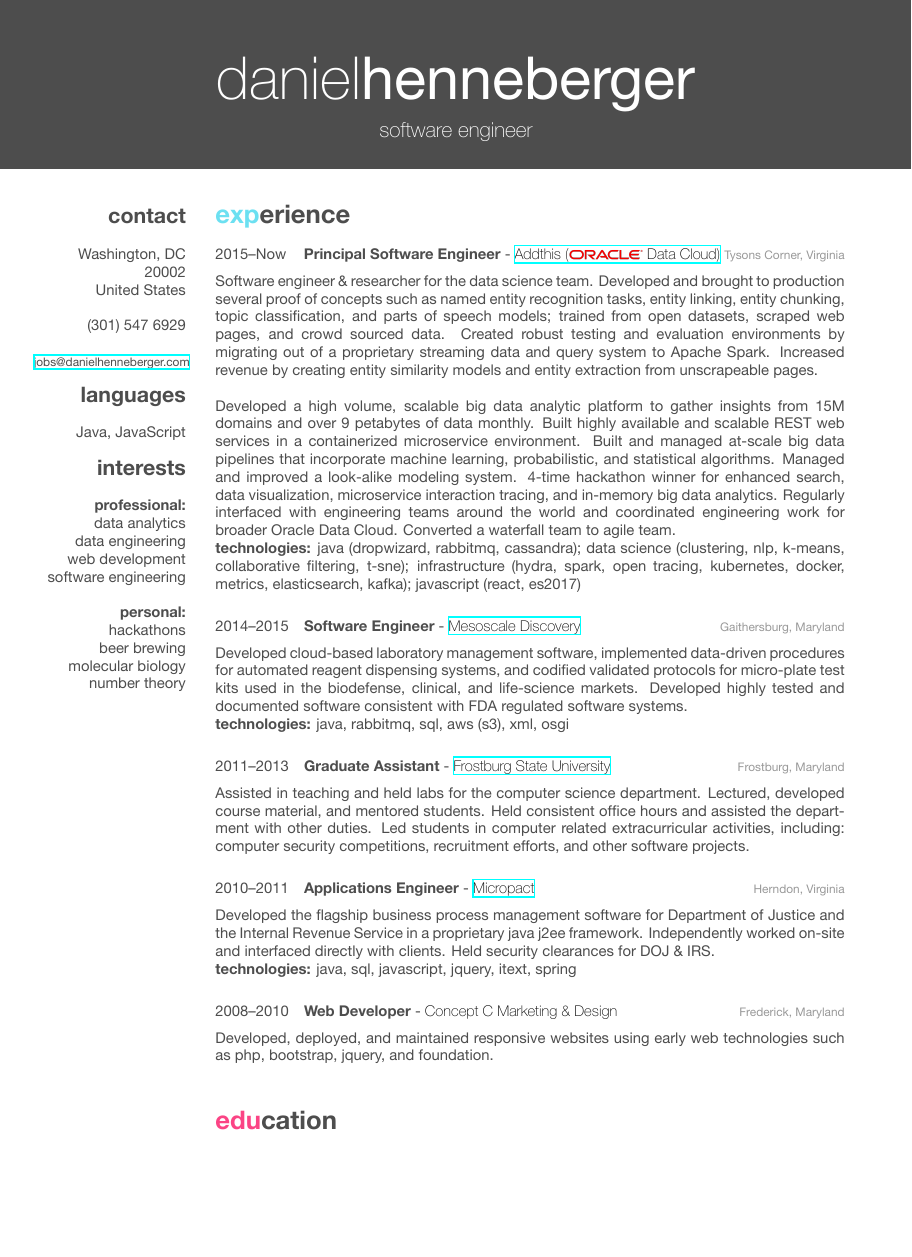
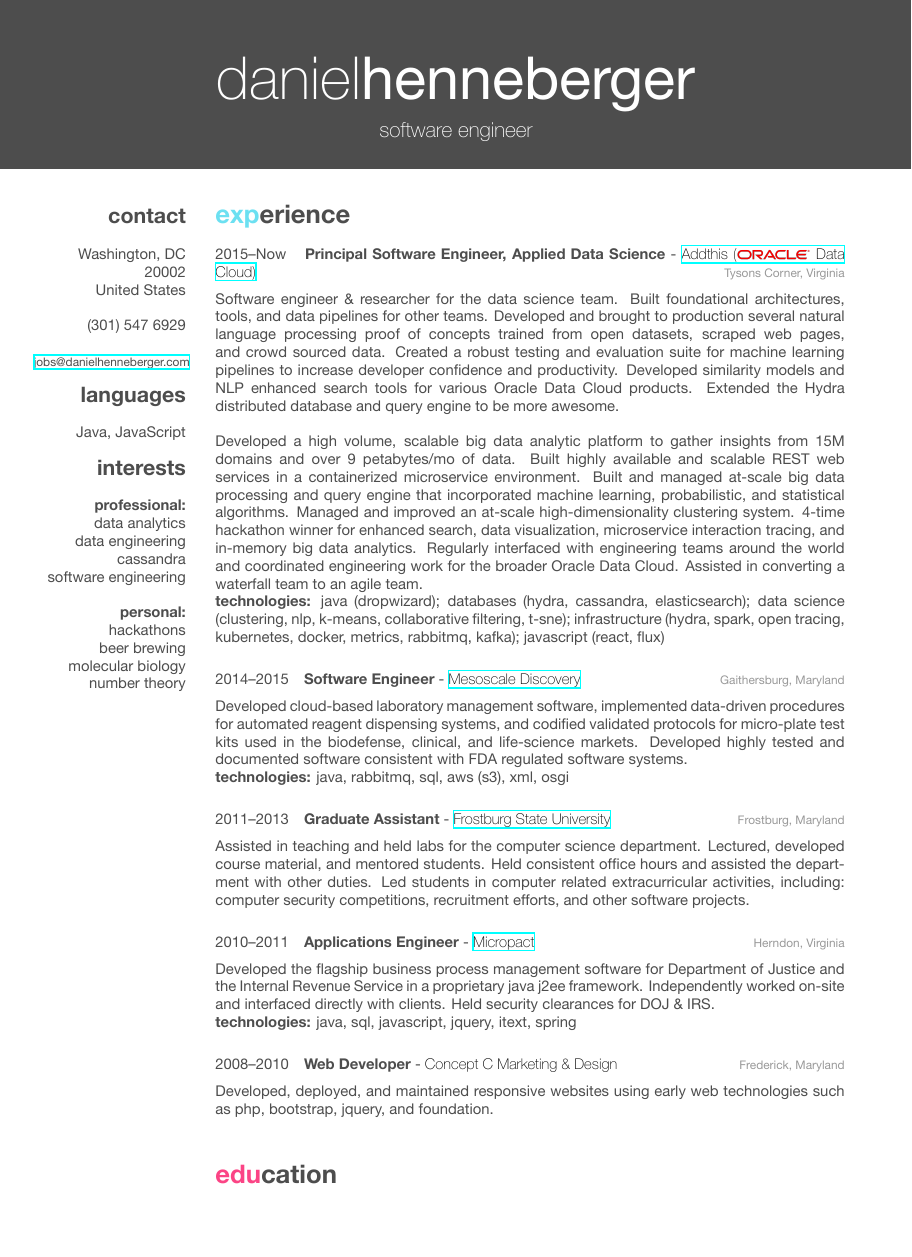
Before and after one commit to henneberger/cv, a LaTeX CV (cv.tex): page 1 of 2. The pictures show the PDF file sample.pdf that the author committed with the source.

Commit message:
Emphasize building tools for other devs

```diff
--- a/cv.tex
+++ b/cv.tex
@@ -40,7 +40,7 @@ Java, JavaScript
 \textbf{professional:}
 data analytics
 data engineering
-web development
+cassandra
 software engineering
 ~
 \textbf{personal:}
@@ -60,11 +60,11 @@ number theory
 {2015--Now}
 {\href{https://www.addthis.com/}{Addthis (\includegraphics[width=50pt]{500px-Oracle_logo.svg.png}  Data Cloud)}}
 {Tysons Corner, Virginia}
-{Principal Software Engineer}
+{Principal Software Engineer, Applied Data Science}
 {
-	Software engineer \& researcher for the data science team. Developed and brought to production several proof of concepts such as named entity recognition tasks, entity linking, entity chunking, topic classification, and parts of speech models; trained from open datasets, scraped web pages, and crowd sourced data. Created robust testing and evaluation environments by migrating out of a proprietary streaming data and query system to Apache Spark. Increased revenue by creating entity similarity models and entity extraction from unscrapeable pages.\\\\
-	Developed a high volume, scalable big data analytic platform to gather insights from 15M domains and over 9 petabytes of data monthly. Built highly available and scalable REST web services in a containerized microservice environment. Built and managed at-scale big data pipelines that incorporate machine learning, probabilistic, and statistical algorithms. Managed and improved a look-alike modeling system. 4-time hackathon winner for enhanced search, data visualization, microservice interaction tracing, and in-memory big data analytics. Regularly interfaced with engineering teams around the world and coordinated engineering work for broader Oracle Data Cloud. Converted a waterfall team to agile team.\\
-	\textbf{technologies:} java (dropwizard, rabbitmq, cassandra); data science (clustering, nlp, k-means, collaborative filtering, t-sne); infrastructure (hydra, spark, open tracing, kubernetes, docker, metrics, elasticsearch, kafka); javascript (react, es2017)
+	Software engineer \& researcher for the data science team. Built foundational architectures, tools, and data pipelines for other teams. Developed and brought to production several natural language processing proof of concepts trained from open datasets, scraped web pages, and crowd sourced data. Created a robust testing and evaluation suite for machine learning pipelines to increase developer confidence and productivity. Developed similarity models and NLP enhanced search tools for various Oracle Data Cloud products. Extended the Hydra distributed database and query engine to be more awesome. \\\\
+	Developed a high volume, scalable big data analytic platform to gather insights from 15M domains and over 9 petabytes/mo of data. Built highly available and scalable REST web services in a containerized microservice environment. Built and managed at-scale big data processing and query engine that incorporated machine learning, probabilistic, and statistical algorithms. Managed and improved an at-scale high-dimensionality clustering system. 4-time hackathon winner for enhanced search, data visualization, microservice interaction tracing, and in-memory big data analytics. Regularly interfaced with engineering teams around the world and coordinated engineering work for the broader Oracle Data Cloud. Assisted in converting a waterfall team to an agile team.\\
+	\textbf{technologies:} java (dropwizard); databases (hydra, cassandra, elasticsearch); data science (clustering, nlp, k-means, collaborative filtering, t-sne); infrastructure (hydra, spark, open tracing, kubernetes, docker, metrics, rabbitmq, kafka); javascript (react, flux)
 }
 \entry
 {2014--2015}
```
Also changed, not shown: sample-0.png, sample-1.png, sample.pdf, 2 other files.
